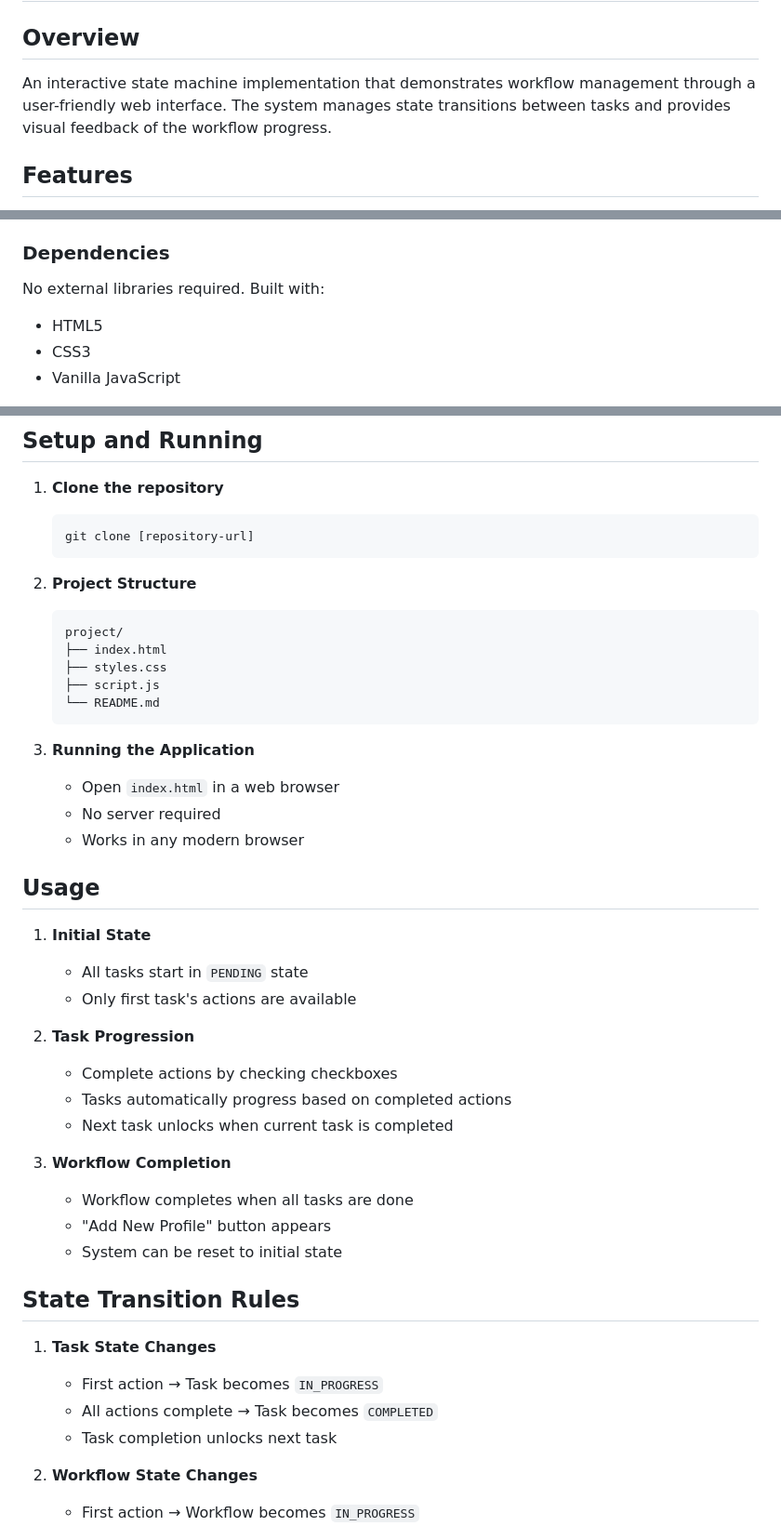
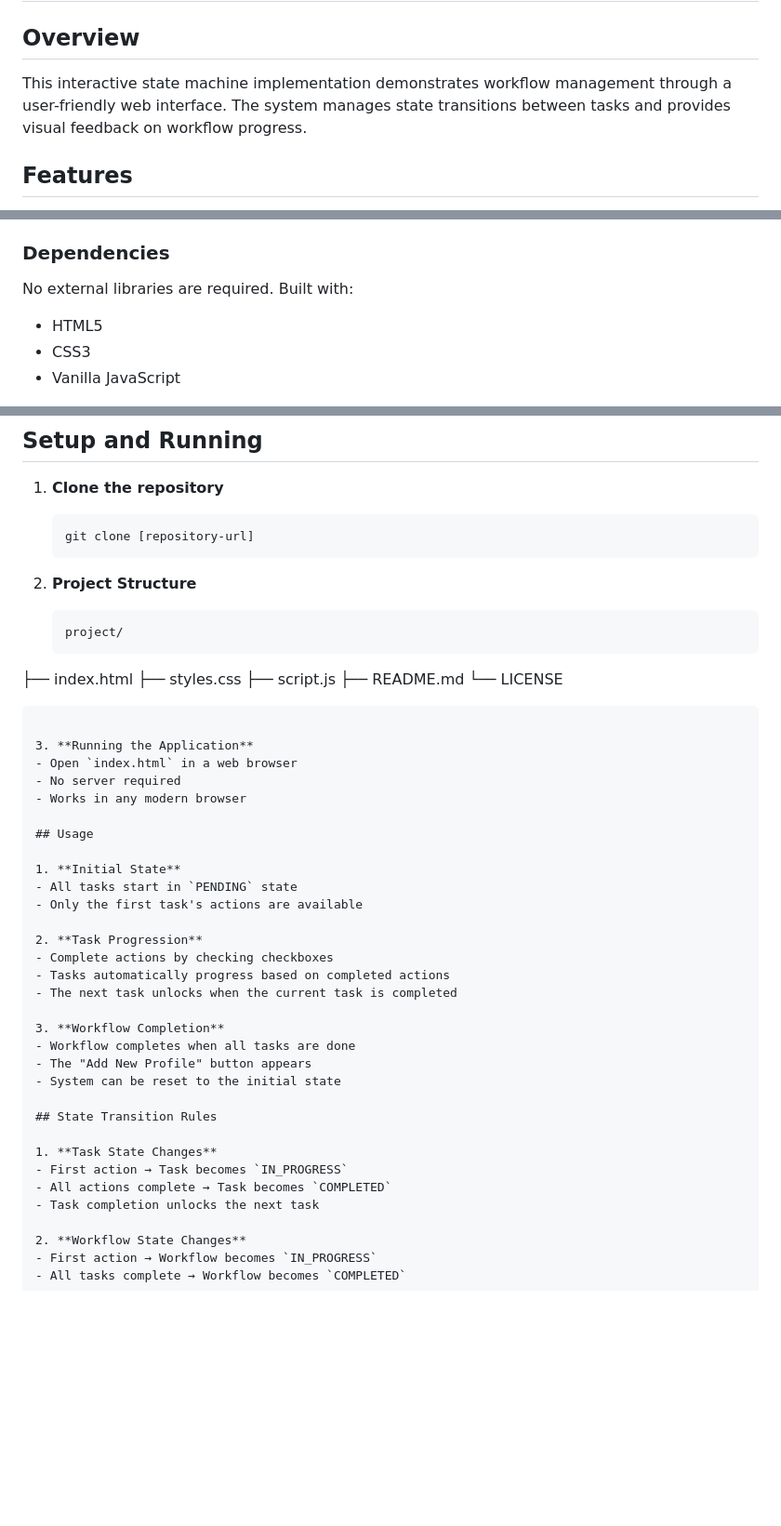
Before and after one commit to TSimona08/state-machine-workflow, a Markdown page: README.md, 3 parts joined by grey strips. Shown at 93% size. Drawn GitHub-style; blank space fills up the shorter version.

````diff
--- a/README.md
+++ b/README.md
@@ -1,7 +1,7 @@
 # State Machine Workflow Engine
 
 ## Overview
-An interactive state machine implementation that demonstrates workflow management through a user-friendly web interface. The system manages state transitions between tasks and provides visual feedback of the workflow progress.
+This interactive state machine implementation demonstrates workflow management through a user-friendly web interface. The system manages state transitions between tasks and provides visual feedback on workflow progress.
 
 ## Features
 - State management for workflow and tasks
@@ -50,7 +50,7 @@ An interactive state machine implementation that demonstrates workflow managemen
   - `COMPLETED`: All actions done
 
 ### Dependencies
-No external libraries required. Built with:
+No external libraries are required. Built with:
 - HTML5
 - CSS3
 - Vanilla JavaScript
@@ -65,10 +65,12 @@ No external libraries required. Built with:
 2. **Project Structure**
    ```
    project/
-   ├── index.html
-   ├── styles.css
-   ├── script.js
-   └── README.md
+  ├── index.html
+  ├── styles.css
+  ├── script.js
+  ├── README.md
+  └── LICENSE
+
    ```
 
 3. **Running the Application**
@@ -80,24 +82,24 @@ No external libraries required. Built with:
 
 1. **Initial State**
    - All tasks start in `PENDING` state
-   - Only first task's actions are available
+   - Only the first task's actions are available
 
 2. **Task Progression**
    - Complete actions by checking checkboxes
    - Tasks automatically progress based on completed actions
-   - Next task unlocks when current task is completed
+   - The next task unlocks when the current task is completed
 
 3. **Workflow Completion**
    - Workflow completes when all tasks are done
-   - "Add New Profile" button appears
-   - System can be reset to initial state
+   - The "Add New Profile" button appears
+   - System can be reset to the initial state
 
 ## State Transition Rules
 
 1. **Task State Changes**
    - First action → Task becomes `IN_PROGRESS`
    - All actions complete → Task becomes `COMPLETED`
-   - Task completion unlocks next task
+   - Task completion unlocks the next task
 
 2. **Workflow State Changes**
    - First action → Workflow becomes `IN_PROGRESS`
````
